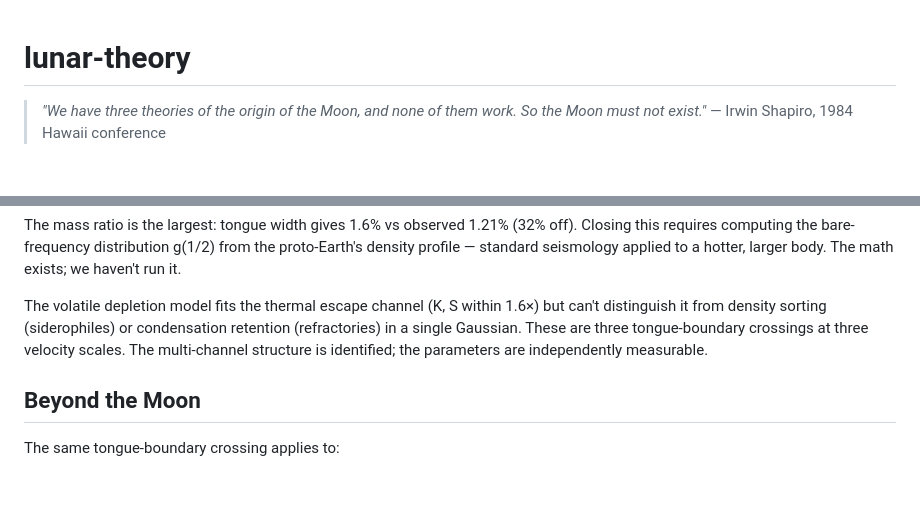
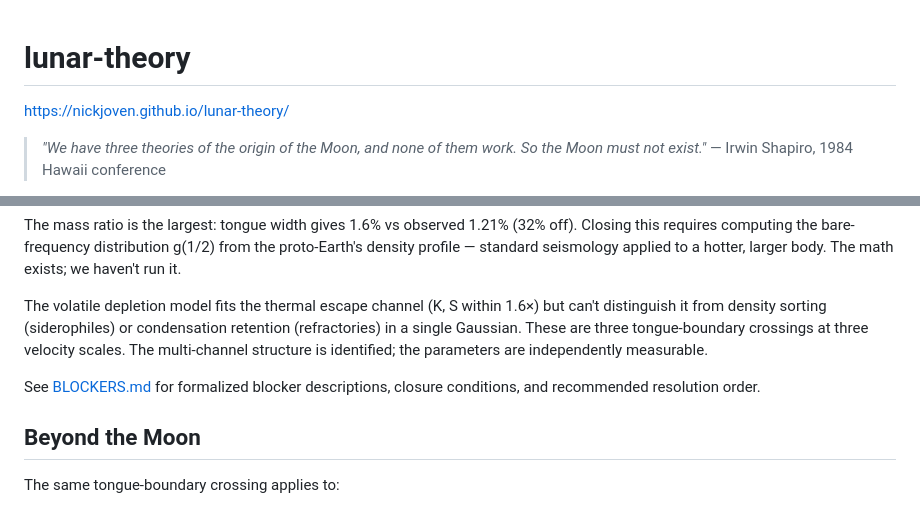
Before and after one commit to nickjoven/lunar-theory, a Markdown page: README.md, 2 parts joined by grey strips. Drawn GitHub-style; blank space fills up the shorter version.

```diff
--- a/README.md
+++ b/README.md
@@ -1,4 +1,6 @@
 # lunar-theory
+
+https://nickjoven.github.io/lunar-theory/
 
 > *"We have three theories of the origin of the Moon, and none of them
 > work. So the Moon must not exist."* — Irwin Shapiro, 1984 Hawaii
@@ -239,6 +241,9 @@ Gaussian. These are three tongue-boundary crossings at three velocity
 scales. The multi-channel structure is identified; the parameters are
 independently measurable.
 
+See [BLOCKERS.md](BLOCKERS.md) for formalized blocker descriptions,
+closure conditions, and recommended resolution order.
+
 ## Beyond the Moon
 
 The same tongue-boundary crossing applies to:
```
Also changed, not shown: BLOCKERS.md (added, +165 -0 lines).
